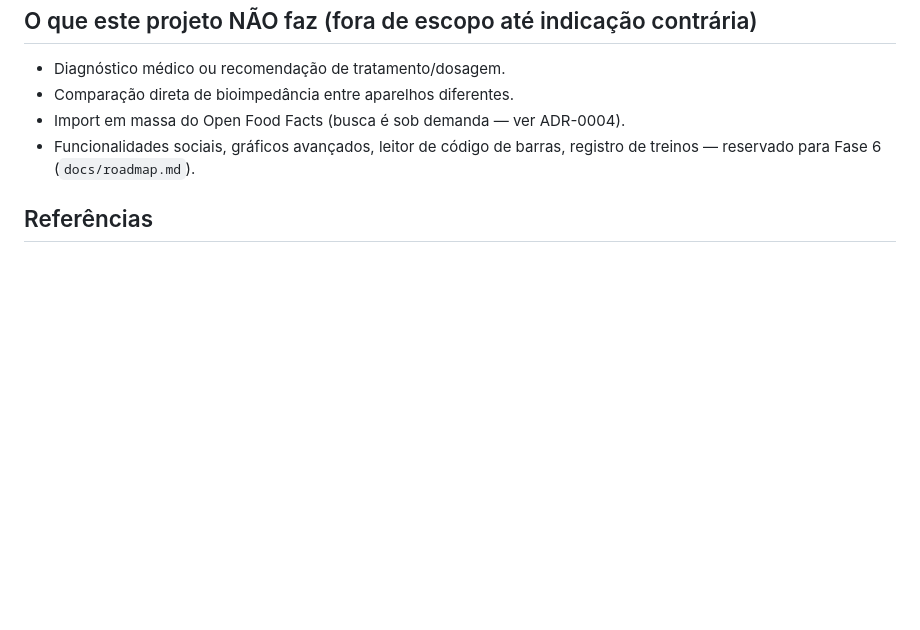
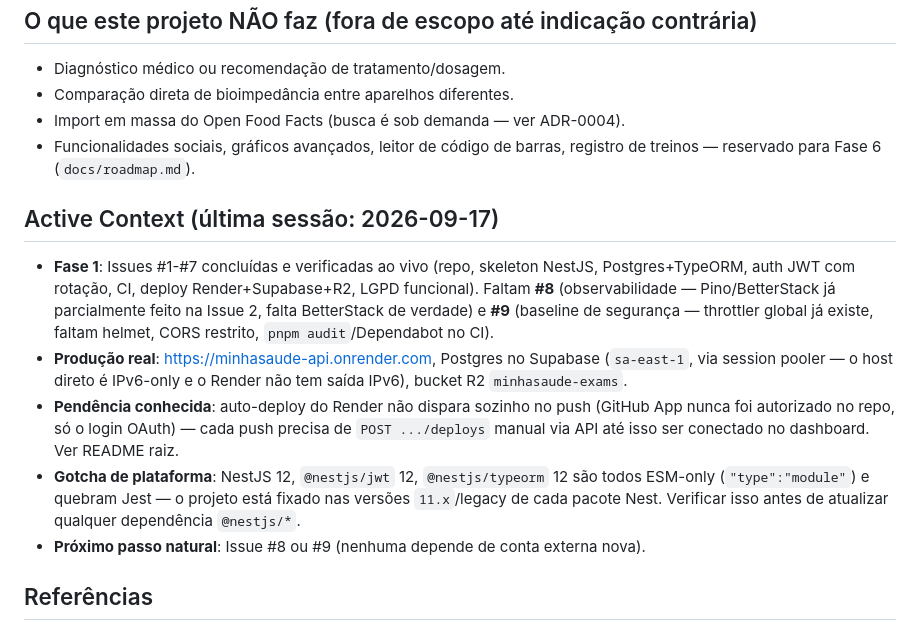
Before and after one commit to FireC4io/minhasaude, a Markdown page: CLAUDE.md, the part around the change. GitHub-like rendering; blank space fills up the shorter version.

Commit message:
docs: add Active Context section to CLAUDE.md for session handoff
Records Fase 1 status (Issues 1-7 done, 8-9 remaining), the live production
URLs, the known Render auto-deploy gap, and the NestJS ESM version-pinning
gotcha, so a future session doesn't have to rediscover any of it.

Co-Authored-By: Claude Sonnet 5 <noreply@anthropic.com>
Claude-Session: https://claude.ai/code/session_01TaDbzdodQb3VowhPp9bhPh

```diff
--- a/CLAUDE.md
+++ b/CLAUDE.md
@@ -47,6 +47,13 @@ turbo run lint test build             # pipeline completo (usado no CI)
 - Import em massa do Open Food Facts (busca é sob demanda — ver ADR-0004).
 - Funcionalidades sociais, gráficos avançados, leitor de código de barras, registro de treinos — reservado para Fase 6 (`docs/roadmap.md`).
 
+## Active Context (última sessão: 2026-09-17)
+- **Fase 1**: Issues #1-#7 concluídas e verificadas ao vivo (repo, skeleton NestJS, Postgres+TypeORM, auth JWT com rotação, CI, deploy Render+Supabase+R2, LGPD funcional). Faltam **#8** (observabilidade — Pino/BetterStack já parcialmente feito na Issue 2, falta BetterStack de verdade) e **#9** (baseline de segurança — throttler global já existe, faltam helmet, CORS restrito, `pnpm audit`/Dependabot no CI).
+- **Produção real**: https://minhasaude-api.onrender.com, Postgres no Supabase (`sa-east-1`, via session pooler — o host direto é IPv6-only e o Render não tem saída IPv6), bucket R2 `minhasaude-exams`.
+- **Pendência conhecida**: auto-deploy do Render não dispara sozinho no push (GitHub App nunca foi autorizado no repo, só o login OAuth) — cada push precisa de `POST .../deploys` manual via API até isso ser conectado no dashboard. Ver README raiz.
+- **Gotcha de plataforma**: NestJS 12, `@nestjs/jwt` 12, `@nestjs/typeorm` 12 são todos ESM-only (`"type":"module"`) e quebram Jest — o projeto está fixado nas versões `11.x`/legacy de cada pacote Nest. Verificar isso antes de atualizar qualquer dependência `@nestjs/*`.
+- **Próximo passo natural**: Issue #8 ou #9 (nenhuma depende de conta externa nova).
+
 ## Referências
 - Plano completo: `docs/product-plan.md`
 - ADRs: `docs/adr/`
```
